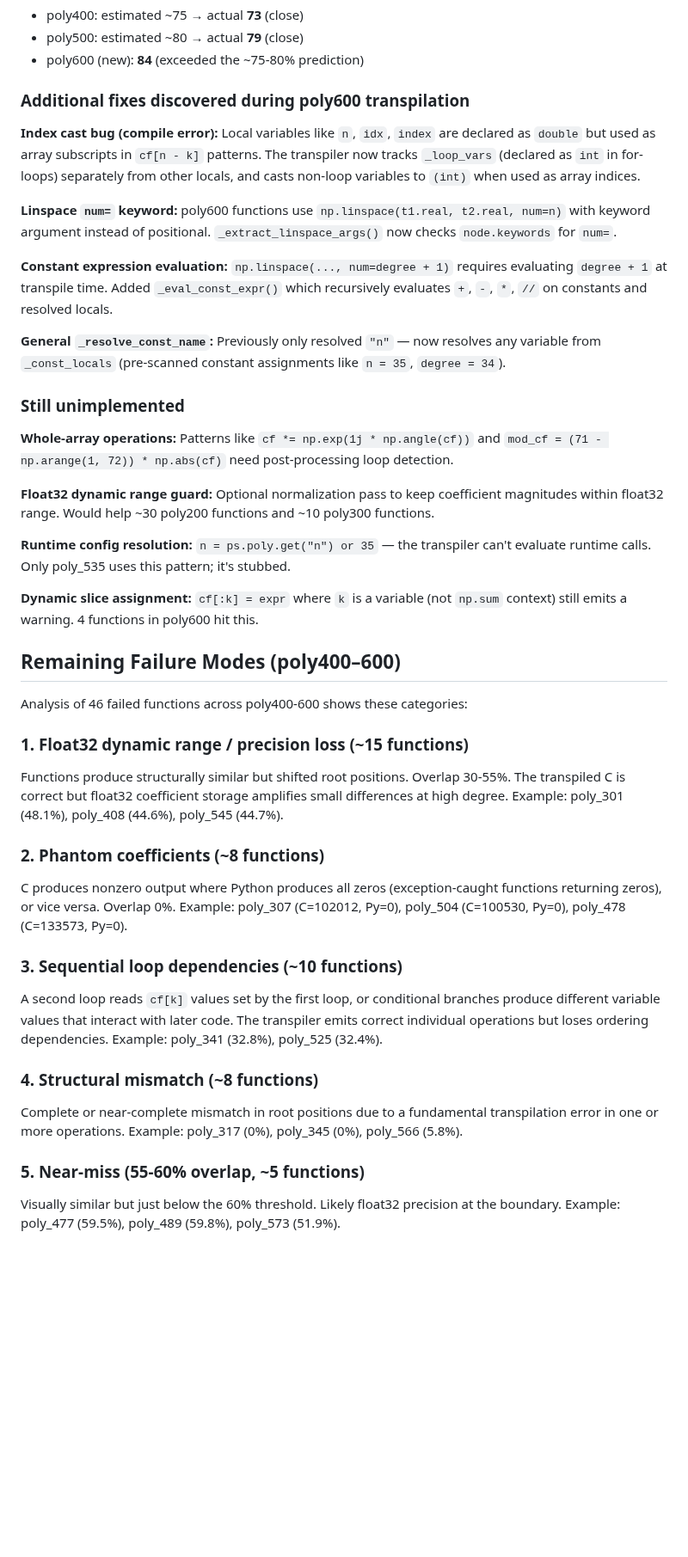
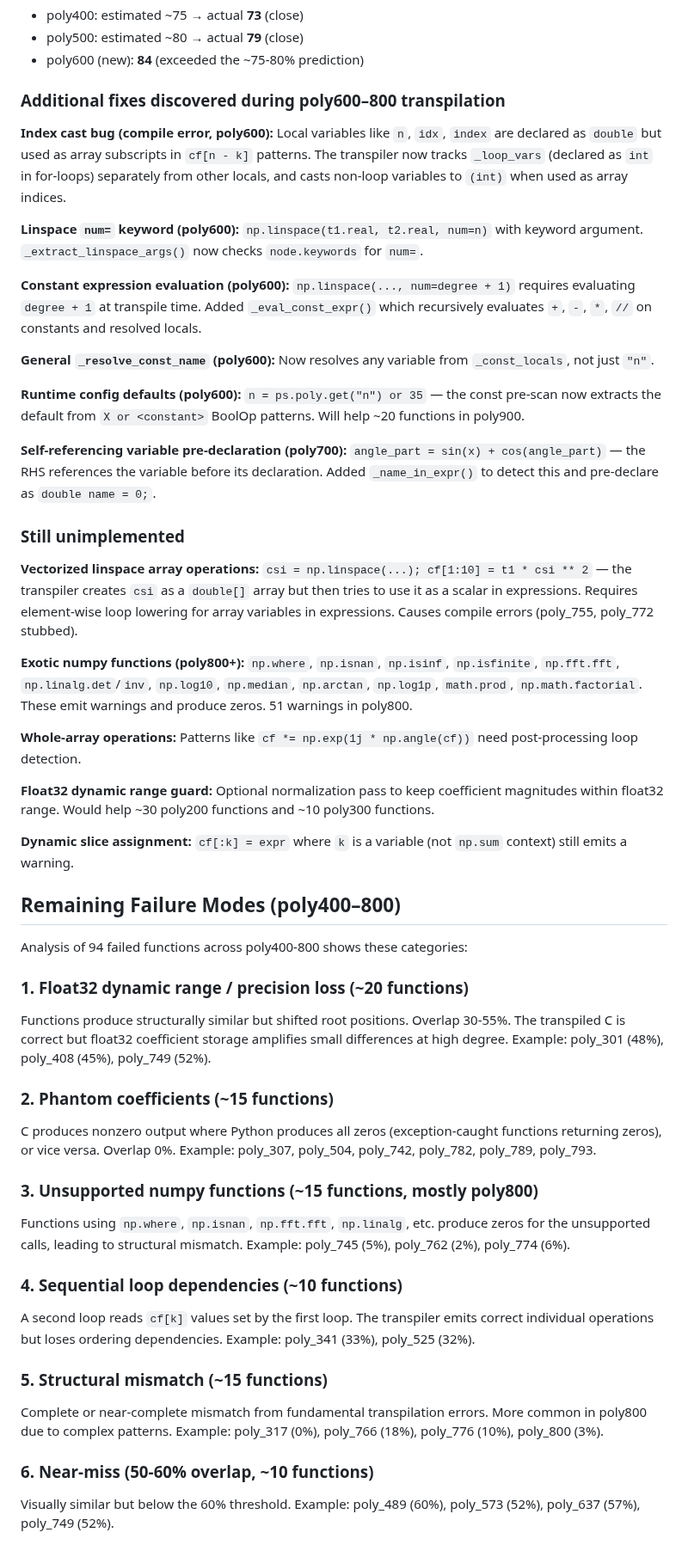
Before and after one commit to nassuphis/karpo_hackathon, a Markdown page: polypaint/docs/transpiler.md, the part around one of its changes. Shown at 86% size. Drawn GitHub-style; blank space fills up the shorter version.

Commit message:
Update transpiler.md: coverage through poly800, new fixes and failure modes
- Coverage table expanded to poly800 (89% poly700, 61% poly800)
- Documented poly700 fixes: self-referencing variable pre-declaration
- Documented poly800 challenges: exotic numpy functions, vectorized linspace ops
- Updated failure mode taxonomy: added unsupported numpy category (poly800)
- Updated "still unimplemented" with vectorized linspace array ops

Co-Authored-By: Claude Opus 4.6 (1M context) <noreply@anthropic.com>

```diff
--- a/polypaint/docs/transpiler.md
+++ b/polypaint/docs/transpiler.md
@@ -300,41 +306,50 @@ All six prioritized improvements have been implemented and tested:
 - poly500: estimated ~80 → actual **79** (close)
 - poly600 (new): **84** (exceeded the ~75-80% prediction)
 
-### Additional fixes discovered during poly600 transpilation
+### Additional fixes discovered during poly600–800 transpilation
 
-**Index cast bug (compile error):** Local variables like `n`, `idx`, `index` are declared as `double` but used as array subscripts in `cf[n - k]` patterns. The transpiler now tracks `_loop_vars` (declared as `int` in for-loops) separately from other locals, and casts non-loop variables to `(int)` when used as array indices.
+**Index cast bug (compile error, poly600):** Local variables like `n`, `idx`, `index` are declared as `double` but used as array subscripts in `cf[n - k]` patterns. The transpiler now tracks `_loop_vars` (declared as `int` in for-loops) separately from other locals, and casts non-loop variables to `(int)` when used as array indices.
 
-**Linspace `num=` keyword:** poly600 functions use `np.linspace(t1.real, t2.real, num=n)` with keyword argument instead of positional. `_extract_linspace_args()` now checks `node.keywords` for `num=`.
+**Linspace `num=` keyword (poly600):** `np.linspace(t1.real, t2.real, num=n)` with keyword argument. `_extract_linspace_args()` now checks `node.keywords` for `num=`.
 
-**Constant expression evaluation:** `np.linspace(..., num=degree + 1)` requires evaluating `degree + 1` at transpile time. Added `_eval_const_expr()` which recursively evaluates `+`, `-`, `*`, `//` on constants and resolved locals.
+**Constant expression evaluation (poly600):** `np.linspace(..., num=degree + 1)` requires evaluating `degree + 1` at transpile time. Added `_eval_const_expr()` which recursively evaluates `+`, `-`, `*`, `//` on constants and resolved locals.
 
-**General `_resolve_const_name`:** Previously only resolved `"n"` — now resolves any variable from `_const_locals` (pre-scanned constant assignments like `n = 35`, `degree = 34`).
+**General `_resolve_const_name` (poly600):** Now resolves any variable from `_const_locals`, not just `"n"`.
+
+**Runtime config defaults (poly600):** `n = ps.poly.get("n") or 35` — the const pre-scan now extracts the default from `X or <constant>` BoolOp patterns. Will help ~20 functions in poly900.
+
+**Self-referencing variable pre-declaration (poly700):** `angle_part = sin(x) + cos(angle_part)` — the RHS references the variable before its declaration. Added `_name_in_expr()` to detect this and pre-declare as `double name = 0;`.
 
 ### Still unimplemented
 
-**Whole-array operations:** Patterns like `cf *= np.exp(1j * np.angle(cf))` and `mod_cf = (71 - np.arange(1, 72)) * np.abs(cf)` need post-processing loop detection.
+**Vectorized linspace array operations:** `csi = np.linspace(...); cf[1:10] = t1 * csi ** 2` — the transpiler creates `csi` as a `double[]` array but then tries to use it as a scalar in expressions. Requires element-wise loop lowering for array variables in expressions. Causes compile errors (poly_755, poly_772 stubbed).
+
+**Exotic numpy functions (poly800+):** `np.where`, `np.isnan`, `np.isinf`, `np.isfinite`, `np.fft.fft`, `np.linalg.det`/`inv`, `np.log10`, `np.median`, `np.arctan`, `np.log1p`, `math.prod`, `np.math.factorial`. These emit warnings and produce zeros. 51 warnings in poly800.
+
+**Whole-array operations:** Patterns like `cf *= np.exp(1j * np.angle(cf))` need post-processing loop detection.
 
 **Float32 dynamic range guard:** Optional normalization pass to keep coefficient magnitudes within float32 range. Would help ~30 poly200 functions and ~10 poly300 functions.
 
-**Runtime config resolution:** `n = ps.poly.get("n") or 35` — the transpiler can't evaluate runtime calls. Only poly_535 uses this pattern; it's stubbed.
+**Dynamic slice assignment:** `cf[:k] = expr` where `k` is a variable (not `np.sum` context) still emits a warning.
 
-**Dynamic slice assignment:** `cf[:k] = expr` where `k` is a variable (not `np.sum` context) still emits a warning. 4 functions in poly600 hit this.
+## Remaining Failure Modes (poly400–800)
 
-## Remaining Failure Modes (poly400–600)
+Analysis of 94 failed functions across poly400-800 shows these categories:
 
-Analysis of 46 failed functions across poly400-600 shows these categories:
+### 1. Float32 dynamic range / precision loss (~20 functions)
+Functions produce structurally similar but shifted root positions. Overlap 30-55%. The transpiled C is correct but float32 coefficient storage amplifies small differences at high degree. Example: poly_301 (48%), poly_408 (45%), poly_749 (52%).
 
-### 1. Float32 dynamic range / precision loss (~15 functions)
-Functions produce structurally similar but shifted root positions. Overlap 30-55%. The transpiled C is correct but float32 coefficient storage amplifies small differences at high degree. Example: poly_301 (48.1%), poly_408 (44.6%), poly_545 (44.7%).
+### 2. Phantom coefficients (~15 functions)
+C produces nonzero output where Python produces all zeros (exception-caught functions returning zeros), or vice versa. Overlap 0%. Example: poly_307, poly_504, poly_742, poly_782, poly_789, poly_793.
 
-### 2. Phantom coefficients (~8 functions)
-C produces nonzero output where Python produces all zeros (exception-caught functions returning zeros), or vice versa. Overlap 0%. Example: poly_307 (C=102012, Py=0), poly_504 (C=100530, Py=0), poly_478 (C=133573, Py=0).
+### 3. Unsupported numpy functions (~15 functions, mostly poly800)
+Functions using `np.where`, `np.isnan`, `np.fft.fft`, `np.linalg`, etc. produce zeros for the unsupported calls, leading to structural mismatch. Example: poly_745 (5%), poly_762 (2%), poly_774 (6%).
 
-### 3. Sequential loop dependencies (~10 functions)
-A second loop reads `cf[k]` values set by the first loop, or conditional branches produce different variable values that interact with later code. The transpiler emits correct individual operations but loses ordering dependencies. Example: poly_341 (32.8%), poly_525 (32.4%).
+### 4. Sequential loop dependencies (~10 functions)
+A second loop reads `cf[k]` values set by the first loop. The transpiler emits correct individual operations but loses ordering dependencies. Example: poly_341 (33%), poly_525 (32%).
 
-### 4. Structural mismatch (~8 functions)
-Complete or near-complete mismatch in root positions due to a fundamental transpilation error in one or more operations. Example: poly_317 (0%), poly_345 (0%), poly_566 (5.8%).
+### 5. Structural mismatch (~15 functions)
+Complete or near-complete mismatch from fundamental transpilation errors. More common in poly800 due to complex patterns. Example: poly_317 (0%), poly_766 (18%), poly_776 (10%), poly_800 (3%).
 
-### 5. Near-miss (55-60% overlap, ~5 functions)
-Visually similar but just below the 60% threshold. Likely float32 precision at the boundary. Example: poly_477 (59.5%), poly_489 (59.8%), poly_573 (51.9%).
+### 6. Near-miss (50-60% overlap, ~10 functions)
+Visually similar but below the 60% threshold. Example: poly_489 (60%), poly_573 (52%), poly_637 (57%), poly_749 (52%).
```
Also changed, not shown: other parts of polypaint/docs/transpiler.md (+9 -3 lines).
